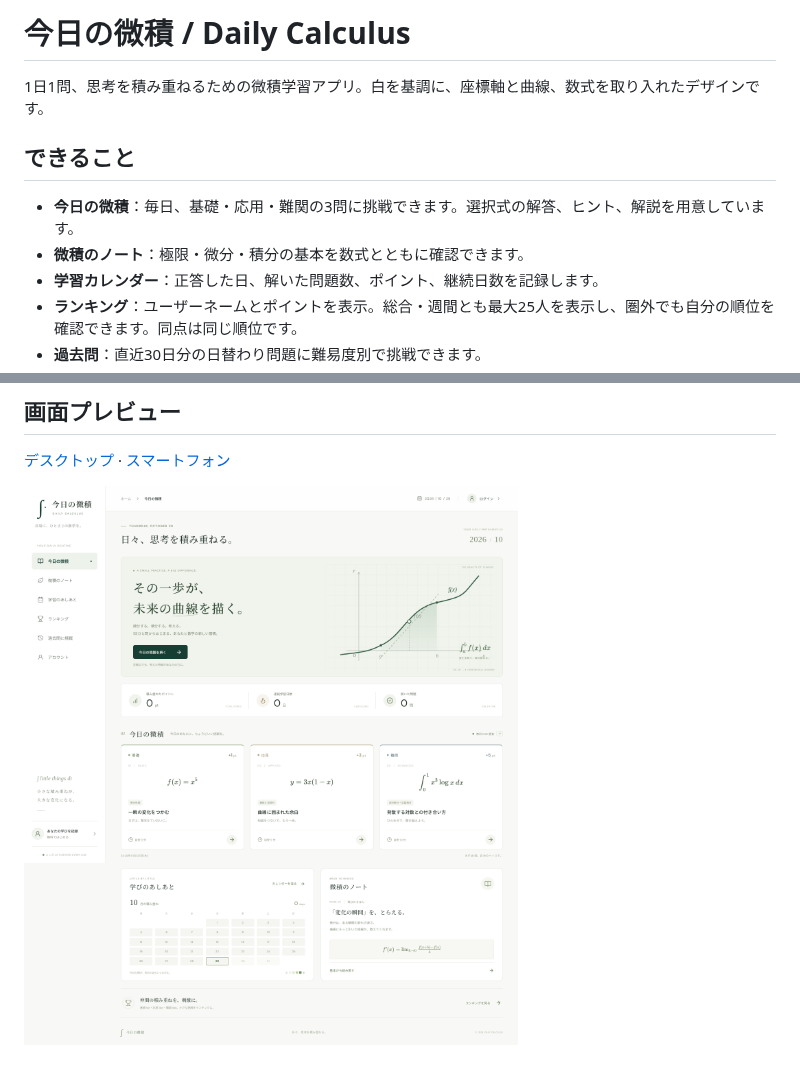
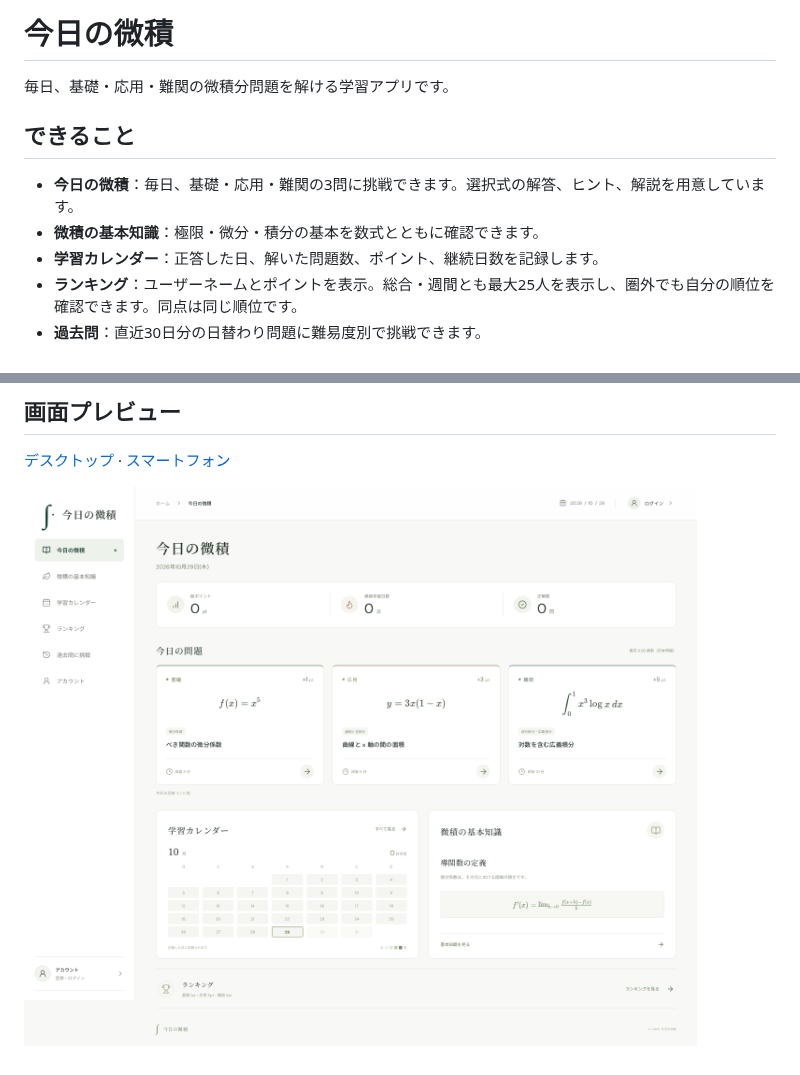
Before and after one commit to Iam-2squared/Daily-Calculus, a Markdown page: README.md, 2 parts joined by grey strips. Rendered like a GitHub page; pictures changed too: docs/screenshots/desktop.png.

Commit message:
Use 今日の微積 as title and remove promotional copy

```diff
--- a/README.md
+++ b/README.md
@@ -1,11 +1,11 @@
-# 今日の微積 / Daily Calculus
+# 今日の微積
 
-1日1問、思考を積み重ねるための微積学習アプリ。白を基調に、座標軸と曲線、数式を取り入れたデザインです。
+毎日、基礎・応用・難関の微積分問題を解ける学習アプリです。
 
 ## できること
 
 - **今日の微積**：毎日、基礎・応用・難関の3問に挑戦できます。選択式の解答、ヒント、解説を用意しています。
-- **微積のノート**：極限・微分・積分の基本を数式とともに確認できます。
+- **微積の基本知識**：極限・微分・積分の基本を数式とともに確認できます。
 - **学習カレンダー**：正答した日、解いた問題数、ポイント、継続日数を記録します。
 - **ランキング**：ユーザーネームとポイントを表示。総合・週間とも最大25人を表示し、圏外でも自分の順位を確認できます。同点は同じ順位です。
 - **過去問**：直近30日分の日替わり問題に難易度別で挑戦できます。
```
Also changed, not shown: docs/screenshots/mobile.png, 8 other files.
